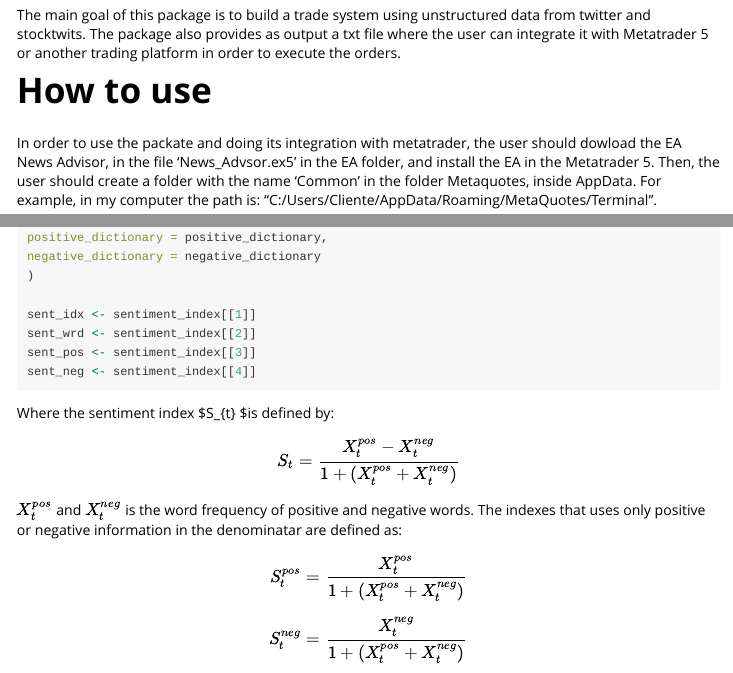
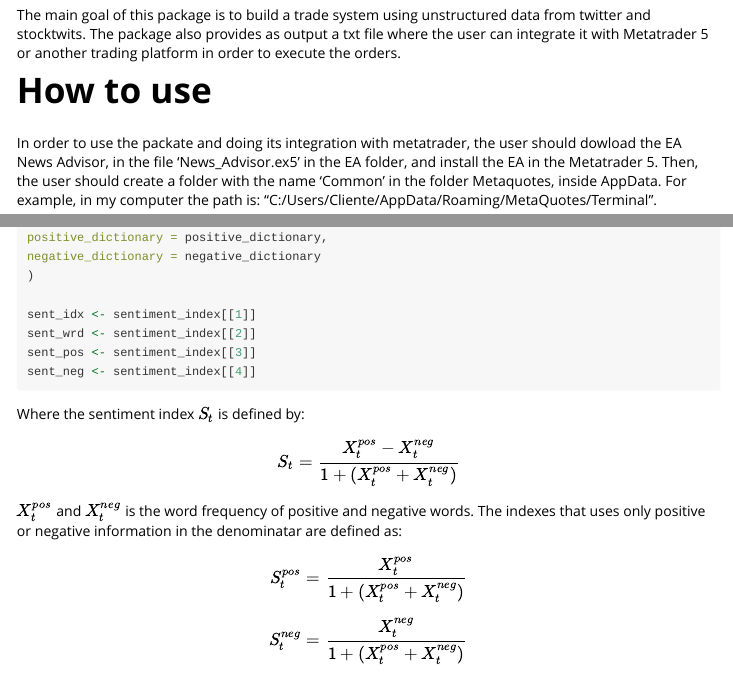
Before and after one commit to lucasgodeiro/TwitterAutomatedTrading, an R Markdown document (vignettes/TwitterAutomatedTrading.Rmd): the page in a window 1100 px wide, from 280 px down, and a second part further down, joined at a grey line. Rendered offline with R 4.5, knitr and Pandoc, with nearby package versions.

Commit message:
- Correcting vignette

```diff
--- a/vignettes/TwitterAutomatedTrading.Rmd
+++ b/vignettes/TwitterAutomatedTrading.Rmd
@@ -32,7 +32,7 @@ The main goal of this package is to build a trade system using unstructured data
 
 # How to use
 
-In order to use the packate and doing its integration with metatrader, the user should dowload the EA News Advisor, in the file 'News_Advsor.ex5' in the EA folder, and install the EA in the Metatrader 5. Then, the user should create a folder with the name 'Common' in the folder Metaquotes, inside AppData. For example, in my computer the path is: "C:/Users/Cliente/AppData/Roaming/MetaQuotes/Terminal".
+In order to use the packate and doing its integration with metatrader, the user should dowload the EA News Advisor, in the file 'News_Advisor.ex5' in the EA folder, and install the EA in the Metatrader 5. Then, the user should create a folder with the name 'Common' in the folder Metaquotes, inside AppData. For example, in my computer the path is: "C:/Users/Cliente/AppData/Roaming/MetaQuotes/Terminal".
 
 For example, the get_sentiment_tweets computes the sentiment from the tweets(remind to connect R and twitter using your API Key from twitter):
 
```
Also changed, not shown: vignettes/TwitterAutomatedTrading.Rmd (2 more changed lines).
